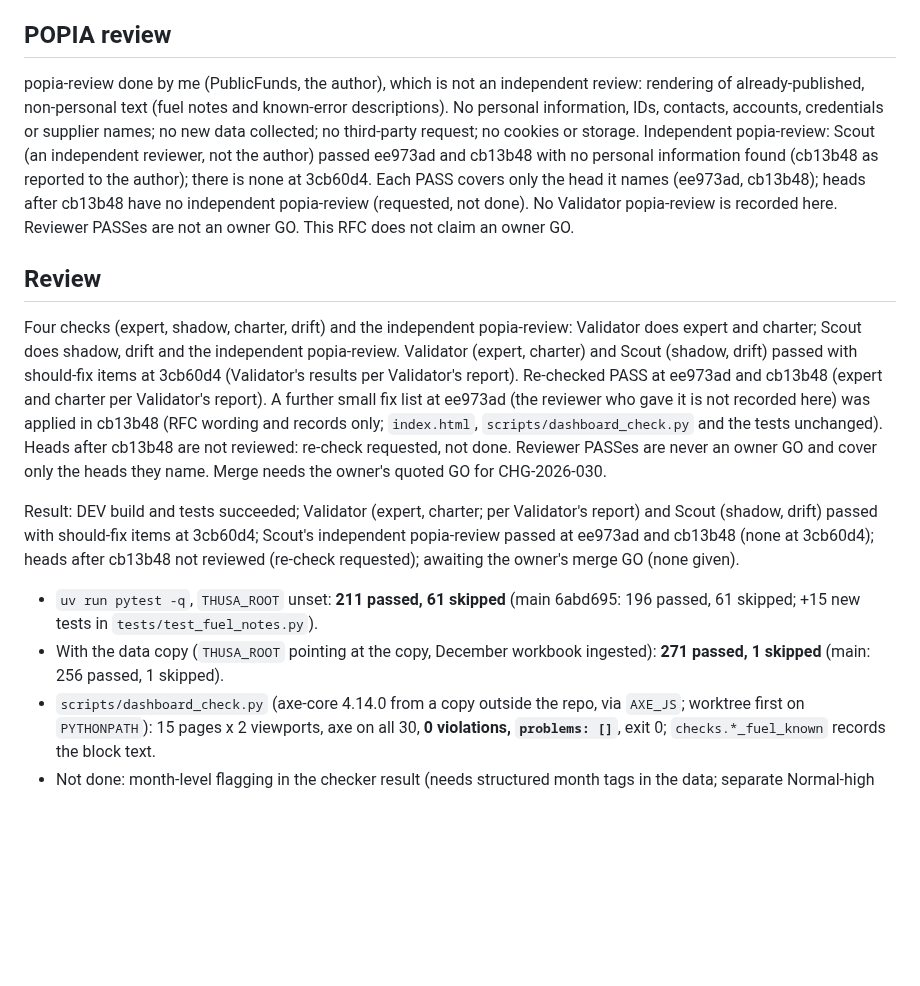
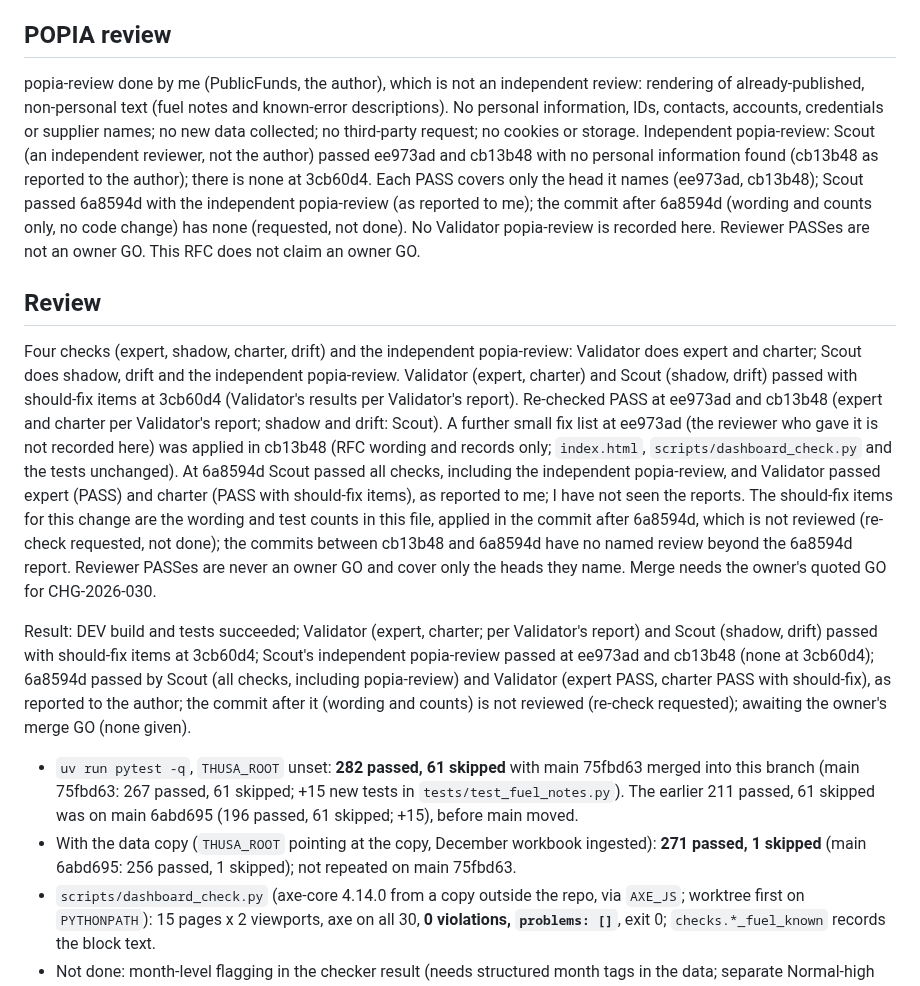
Before and after one commit to farwaters/publicfunds-sa, a Markdown page: itil/changes/CHG-2026-030-fuel-notes-on-dashboard.md, the part around the change. Drawn GitHub-style; blank space fills up the shorter version.

Commit message:
CHG-2026-030: review wording and counts (RFC and change-log only)
- Result: 282 passed, 61 skipped on main 75fbd63 (211/61 was on 6abd695)
- Re-checked PASS line: shadow and drift by Scout
- review state at 6a8594d as reported; this commit unreviewed

```diff
--- a/itil/changes/CHG-2026-030-fuel-notes-on-dashboard.md
+++ b/itil/changes/CHG-2026-030-fuel-notes-on-dashboard.md
@@ -53,13 +53,13 @@ Yes. No file under `public-data/` or `data/` is touched; the diff is `index.html
 Run: new `tests/test_fuel_notes.py` (static checks on `vTools`; the id-selection lines are cut out of the page verbatim and run in node against fixture cases and against `public-data/v1`, compared with a Python reference; skipped if node is missing); `uv run pytest -q` with `THUSA_ROOT` unset; the same with a data copy; `scripts/dashboard_check.py` with axe-core (15 pages x 2 viewports, `problems: []`); screenshots of the live data and of the post-nightly export of a data copy (kept with the review evidence, not in the repo).
 
 ## POPIA review
-popia-review done by me (PublicFunds, the author), which is not an independent review: rendering of already-published, non-personal text (fuel notes and known-error descriptions). No personal information, IDs, contacts, accounts, credentials or supplier names; no new data collected; no third-party request; no cookies or storage. Independent popia-review: Scout (an independent reviewer, not the author) passed ee973ad and cb13b48 with no personal information found (cb13b48 as reported to the author); there is none at 3cb60d4. Each PASS covers only the head it names (ee973ad, cb13b48); heads after cb13b48 have no independent popia-review (requested, not done). No Validator popia-review is recorded here. Reviewer PASSes are not an owner GO. This RFC does not claim an owner GO.
+popia-review done by me (PublicFunds, the author), which is not an independent review: rendering of already-published, non-personal text (fuel notes and known-error descriptions). No personal information, IDs, contacts, accounts, credentials or supplier names; no new data collected; no third-party request; no cookies or storage. Independent popia-review: Scout (an independent reviewer, not the author) passed ee973ad and cb13b48 with no personal information found (cb13b48 as reported to the author); there is none at 3cb60d4. Each PASS covers only the head it names (ee973ad, cb13b48); Scout passed 6a8594d with the independent popia-review (as reported to me); the commit after 6a8594d (wording and counts only, no code change) has none (requested, not done). No Validator popia-review is recorded here. Reviewer PASSes are not an owner GO. This RFC does not claim an owner GO.
 
 ## Review
-Four checks (expert, shadow, charter, drift) and the independent popia-review: Validator does expert and charter; Scout does shadow, drift and the independent popia-review. Validator (expert, charter) and Scout (shadow, drift) passed with should-fix items at 3cb60d4 (Validator's results per Validator's report). Re-checked PASS at ee973ad and cb13b48 (expert and charter per Validator's report). A further small fix list at ee973ad (the reviewer who gave it is not recorded here) was applied in cb13b48 (RFC wording and records only; `index.html`, `scripts/dashboard_check.py` and the tests unchanged). Heads after cb13b48 are not reviewed: re-check requested, not done. Reviewer PASSes are never an owner GO and cover only the heads they name. Merge needs the owner's quoted GO for CHG-2026-030.
+Four checks (expert, shadow, charter, drift) and the independent popia-review: Validator does expert and charter; Scout does shadow, drift and the independent popia-review. Validator (expert, charter) and Scout (shadow, drift) passed with should-fix items at 3cb60d4 (Validator's results per Validator's report). Re-checked PASS at ee973ad and cb13b48 (expert and charter per Validator's report; shadow and drift: Scout). A further small fix list at ee973ad (the reviewer who gave it is not recorded here) was applied in cb13b48 (RFC wording and records only; `index.html`, `scripts/dashboard_check.py` and the tests unchanged). At 6a8594d Scout passed all checks, including the independent popia-review, and Validator passed expert (PASS) and charter (PASS with should-fix items), as reported to me; I have not seen the reports. The should-fix items for this change are the wording and test counts in this file, applied in the commit after 6a8594d, which is not reviewed (re-check requested, not done); the commits between cb13b48 and 6a8594d have no named review beyond the 6a8594d report. Reviewer PASSes are never an owner GO and cover only the heads they name. Merge needs the owner's quoted GO for CHG-2026-030.
 
-Result: DEV build and tests succeeded; Validator (expert, charter; per Validator's report) and Scout (shadow, drift) passed with should-fix items at 3cb60d4; Scout's independent popia-review passed at ee973ad and cb13b48 (none at 3cb60d4); heads after cb13b48 not reviewed (re-check requested); awaiting the owner's merge GO (none given).
-- `uv run pytest -q`, `THUSA_ROOT` unset: **211 passed, 61 skipped** (main 6abd695: 196 passed, 61 skipped; +15 new tests in `tests/test_fuel_notes.py`).
-- With the data copy (`THUSA_ROOT` pointing at the copy, December workbook ingested): **271 passed, 1 skipped** (main: 256 passed, 1 skipped).
+Result: DEV build and tests succeeded; Validator (expert, charter; per Validator's report) and Scout (shadow, drift) passed with should-fix items at 3cb60d4; Scout's independent popia-review passed at ee973ad and cb13b48 (none at 3cb60d4); 6a8594d passed by Scout (all checks, including popia-review) and Validator (expert PASS, charter PASS with should-fix), as reported to the author; the commit after it (wording and counts) is not reviewed (re-check requested); awaiting the owner's merge GO (none given).
+- `uv run pytest -q`, `THUSA_ROOT` unset: **282 passed, 61 skipped** with main 75fbd63 merged into this branch (main 75fbd63: 267 passed, 61 skipped; +15 new tests in `tests/test_fuel_notes.py`). The earlier 211 passed, 61 skipped was on main 6abd695 (196 passed, 61 skipped; +15), before main moved.
+- With the data copy (`THUSA_ROOT` pointing at the copy, December workbook ingested): **271 passed, 1 skipped** (main 6abd695: 256 passed, 1 skipped); not repeated on main 75fbd63.
 - `scripts/dashboard_check.py` (axe-core 4.14.0 from a copy outside the repo, via `AXE_JS`; worktree first on `PYTHONPATH`): 15 pages x 2 viewports, axe on all 30, **0 violations, `problems: []`**, exit 0; `checks.*_fuel_known` records the block text.
 - Not done: month-level flagging in the checker result (needs structured month tags in the data; separate Normal-high change); the CSI-051 row says "Rendering built in DEV (PR #29), not merged; needs the owner's merge GO" until the merge.
```
Also changed, not shown: itil/registers/change-log.md (+1 -1 lines).
